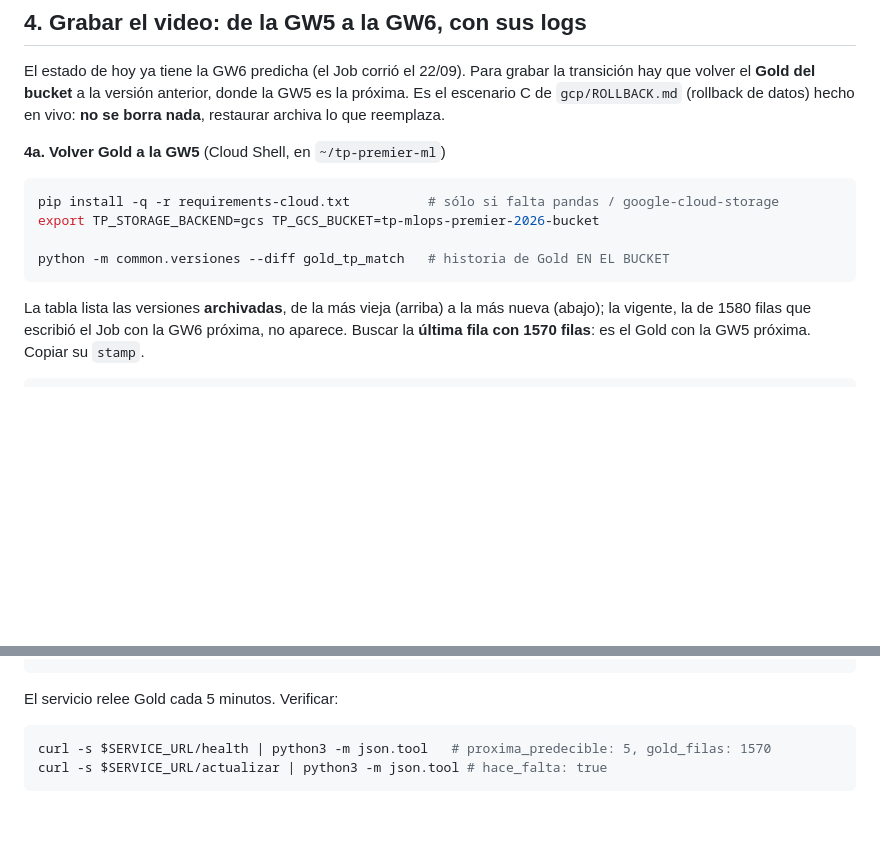
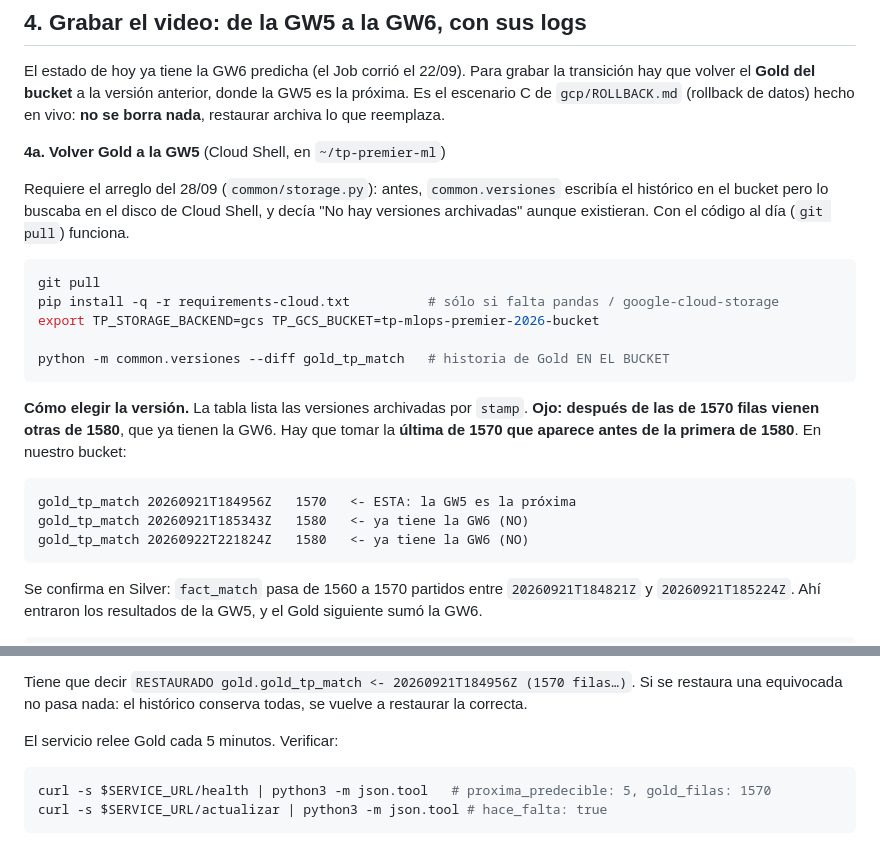
Before and after one commit to bajdanico-cpu/tp-implementacion-nube, a Markdown page: GUIA-DEMO.md, 2 parts joined by grey strips. GitHub-like rendering; blank space fills up the shorter version.

Commit message:
Guia: como elegir la version de Gold para volver a la GW5

````diff
--- a/GUIA-DEMO.md
+++ b/GUIA-DEMO.md
@@ -157,15 +157,29 @@ borra nada**, restaurar archiva lo que reemplaza.
 
 **4a. Volver Gold a la GW5** (Cloud Shell, en `~/tp-premier-ml`)
 
+Requiere el arreglo del 28/09 (`common/storage.py`): antes, `common.versiones` escribía el
+histórico en el bucket pero lo buscaba en el disco de Cloud Shell, y decía "No hay versiones
+archivadas" aunque existieran. Con el código al día (`git pull`) funciona.
+
 ```bash
+git pull
 pip install -q -r requirements-cloud.txt          # sólo si falta pandas / google-cloud-storage
 export TP_STORAGE_BACKEND=gcs TP_GCS_BUCKET=tp-mlops-premier-2026-bucket
 
 python -m common.versiones --diff gold_tp_match   # historia de Gold EN EL BUCKET
 ```
 
-La tabla lista las versiones **archivadas**, de la más vieja (arriba) a la más nueva
-(abajo); la vigente, la de 1580 filas que escribió el Job con la GW6 próxima, no aparece.
-Buscar la **última fila con 1570 filas**: es el Gold con la GW5 próxima. Copiar su `stamp`.
+**Cómo elegir la versión.** La tabla lista las versiones archivadas por `stamp`. **Ojo:
+después de las de 1570 filas vienen otras de 1580**, que ya tienen la GW6. Hay que tomar la
+**última de 1570 que aparece antes de la primera de 1580**. En nuestro bucket:
+
+```
+gold_tp_match 20260921T184956Z   1570   <- ESTA: la GW5 es la próxima
+gold_tp_match 20260921T185343Z   1580   <- ya tiene la GW6 (NO)
+gold_tp_match 20260922T221824Z   1580   <- ya tiene la GW6 (NO)
+```
+
+Se confirma en Silver: `fact_match` pasa de 1560 a 1570 partidos entre `20260921T184821Z` y
+`20260921T185224Z`. Ahí entraron los resultados de la GW5, y el Gold siguiente sumó la GW6.
 
 ```bash
@@ -173,4 +187,8 @@ python -m common.versiones --restaurar gold_tp_match <STAMP_CON_1570_FILAS>
 ```
+
+Tiene que decir `RESTAURADO gold.gold_tp_match <- 20260921T184956Z (1570 filas…)`. Si se
+restaura una equivocada no pasa nada: el histórico conserva todas, se vuelve a restaurar la
+correcta.
 
 El servicio relee Gold cada 5 minutos. Verificar:
 
````
Also changed, not shown: other parts of GUIA-DEMO.md (+1 -1 lines).
